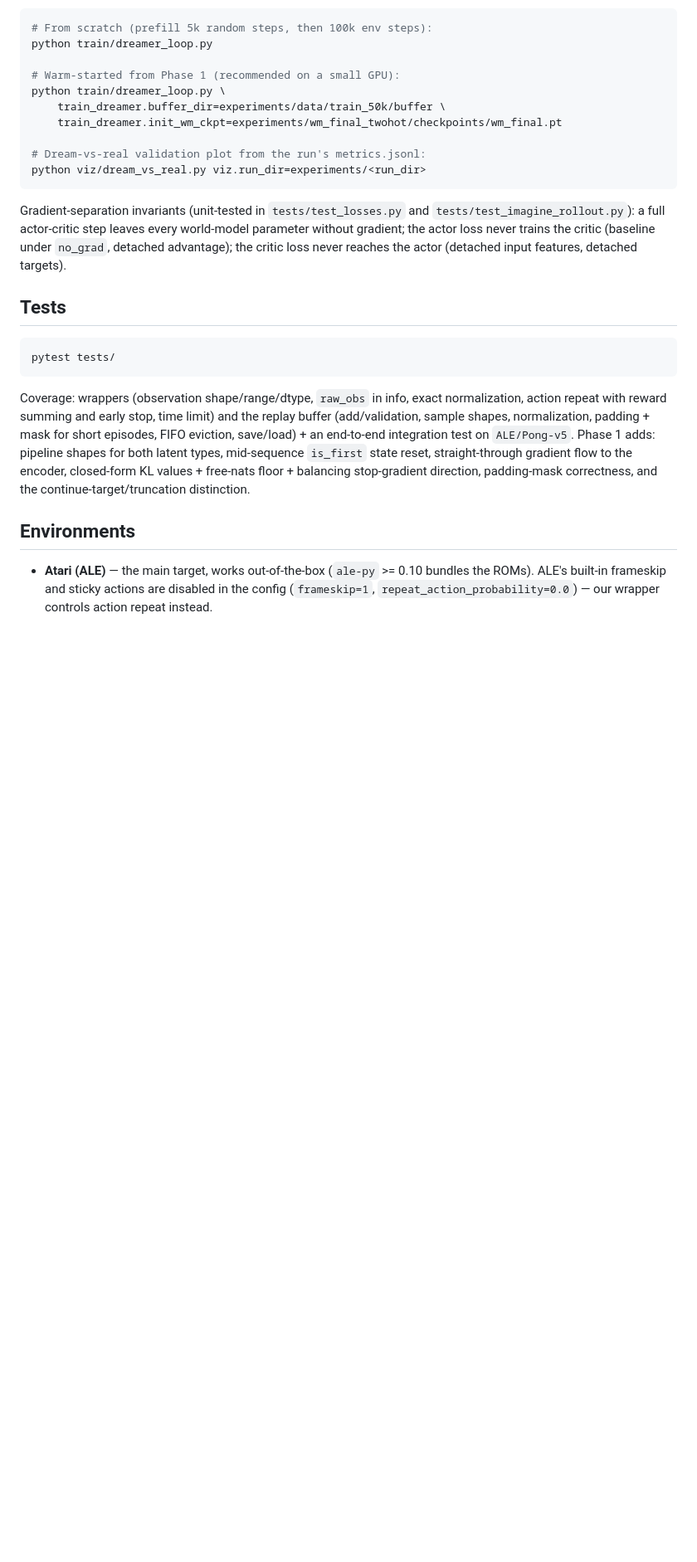
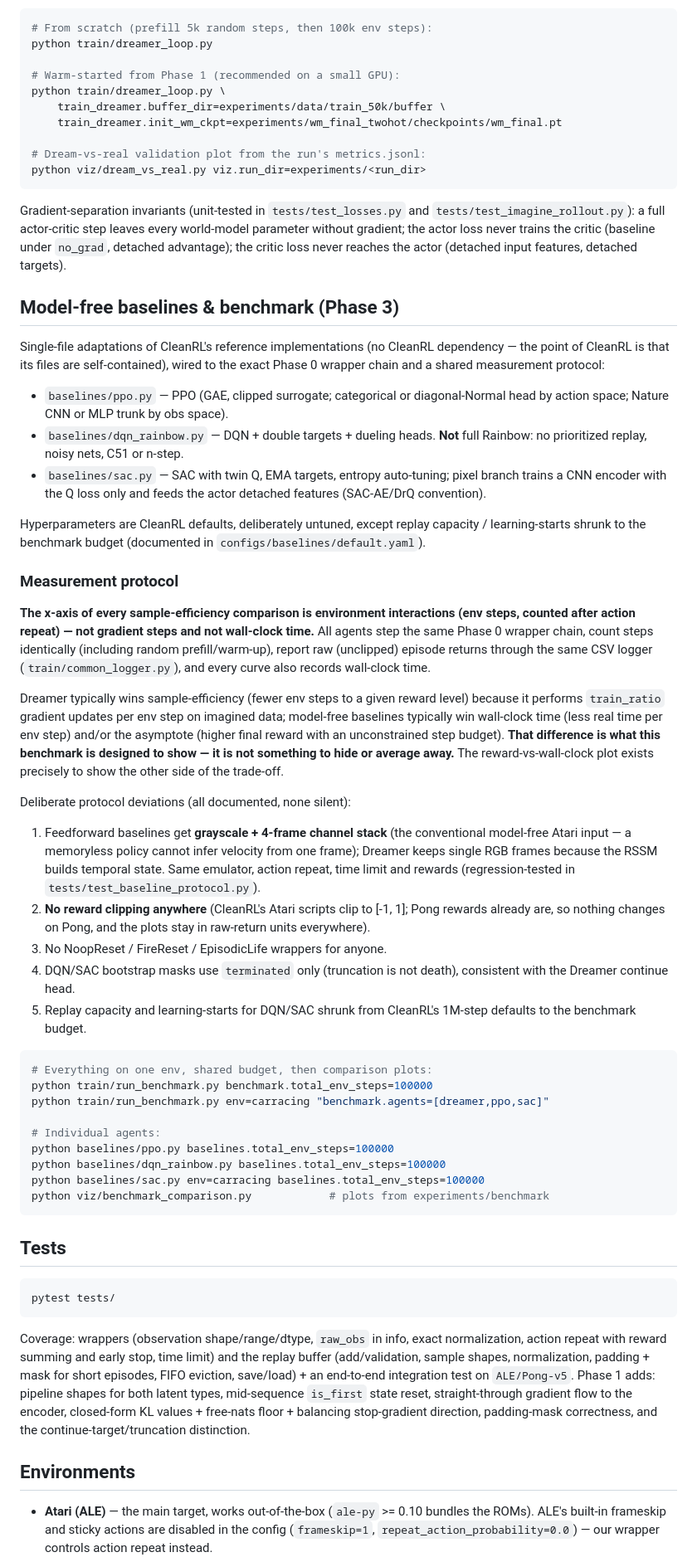
Before and after one commit to Grzmro/dreamer-rssm, a Markdown page: README.md, the part around the change. Shown at 83% size. Rendered like a GitHub page; blank space fills up the shorter version.

Commit message:
docs: Phase 3 baselines + measurement-protocol section
Explicit methodology paragraph (env-steps vs wall-clock vs asymptote) and
the numbered list of deliberate protocol deviations.

Co-Authored-By: Claude Fable 5 <noreply@anthropic.com>

````diff
--- a/README.md
+++ b/README.md
@@ -167,6 +167,70 @@ world-model parameter without gradient; the actor loss never trains the
 critic (baseline under `no_grad`, detached advantage); the critic loss never
 reaches the actor (detached input features, detached targets).
 
+## Model-free baselines & benchmark (Phase 3)
+
+Single-file adaptations of CleanRL's reference implementations (no CleanRL
+dependency — the point of CleanRL is that its files are self-contained),
+wired to the exact Phase 0 wrapper chain and a shared measurement protocol:
+
+- `baselines/ppo.py` — PPO (GAE, clipped surrogate; categorical or
+  diagonal-Normal head by action space; Nature CNN or MLP trunk by obs space).
+- `baselines/dqn_rainbow.py` — DQN + double targets + dueling heads.
+  **Not** full Rainbow: no prioritized replay, noisy nets, C51 or n-step.
+- `baselines/sac.py` — SAC with twin Q, EMA targets, entropy auto-tuning;
+  pixel branch trains a CNN encoder with the Q loss only and feeds the
+  actor detached features (SAC-AE/DrQ convention).
+
+Hyperparameters are CleanRL defaults, deliberately untuned, except replay
+capacity / learning-starts shrunk to the benchmark budget (documented in
+`configs/baselines/default.yaml`).
+
+### Measurement protocol
+
+**The x-axis of every sample-efficiency comparison is environment
+interactions (env steps, counted after action repeat) — not gradient steps
+and not wall-clock time.** All agents step the same Phase 0 wrapper chain,
+count steps identically (including random prefill/warm-up), report raw
+(unclipped) episode returns through the same CSV logger
+(`train/common_logger.py`), and every curve also records wall-clock time.
+
+Dreamer typically wins sample-efficiency (fewer env steps to a given reward
+level) because it performs `train_ratio` gradient updates per env step on
+imagined data; model-free baselines typically win wall-clock time (less
+real time per env step) and/or the asymptote (higher final reward with an
+unconstrained step budget). **That difference is what this benchmark is
+designed to show — it is not something to hide or average away.** The
+reward-vs-wall-clock plot exists precisely to show the other side of the
+trade-off.
+
+Deliberate protocol deviations (all documented, none silent):
+
+1. Feedforward baselines get **grayscale + 4-frame channel stack** (the
+   conventional model-free Atari input — a memoryless policy cannot infer
+   velocity from one frame); Dreamer keeps single RGB frames because the
+   RSSM builds temporal state. Same emulator, action repeat, time limit
+   and rewards (regression-tested in `tests/test_baseline_protocol.py`).
+2. **No reward clipping anywhere** (CleanRL's Atari scripts clip to
+   [-1, 1]; Pong rewards already are, so nothing changes on Pong, and the
+   plots stay in raw-return units everywhere).
+3. No NoopReset / FireReset / EpisodicLife wrappers for anyone.
+4. DQN/SAC bootstrap masks use `terminated` only (truncation is not death),
+   consistent with the Dreamer continue head.
+5. Replay capacity and learning-starts for DQN/SAC shrunk from CleanRL's
+   1M-step defaults to the benchmark budget.
+
+```bash
+# Everything on one env, shared budget, then comparison plots:
+python train/run_benchmark.py benchmark.total_env_steps=100000
+python train/run_benchmark.py env=carracing "benchmark.agents=[dreamer,ppo,sac]"
+
+# Individual agents:
+python baselines/ppo.py baselines.total_env_steps=100000
+python baselines/dqn_rainbow.py baselines.total_env_steps=100000
+python baselines/sac.py env=carracing baselines.total_env_steps=100000
+python viz/benchmark_comparison.py            # plots from experiments/benchmark
+```
+
 ## Tests
 
 ```bash
````
